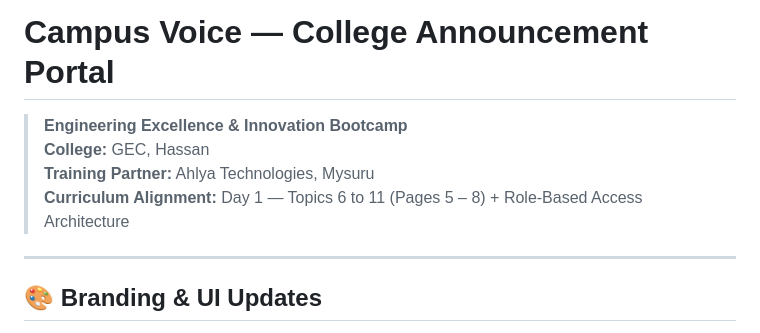
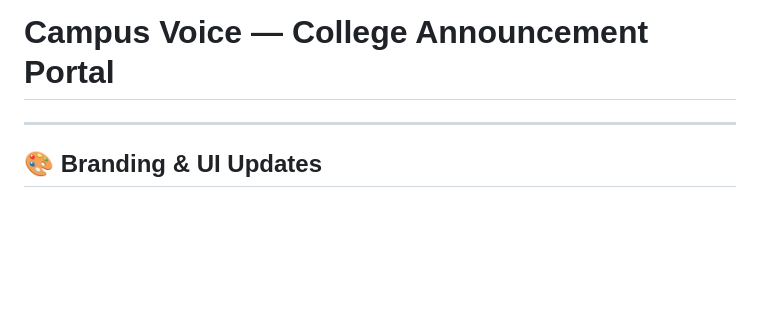
Before and after one commit to Shreyaramesh01/Campus-voice, a Markdown page: README.md, the part around the change. GitHub-like rendering; blank space fills up the shorter version.

Commit message:
Update README with branding and remove bootcamp info
Removed outdated bootcamp information and updated branding details.

```diff
--- a/README.md
+++ b/README.md
@@ -1,9 +1,4 @@
 # Campus Voice — College Announcement Portal
-
-> **Engineering Excellence & Innovation Bootcamp**
-> **College:** GEC, Hassan
-> **Training Partner:** Ahlya Technologies, Mysuru
-> **Curriculum Alignment:** Day 1 — Topics 6 to 11 (Pages 5 – 8) + Role-Based Access Architecture
 
 ---
 
```
